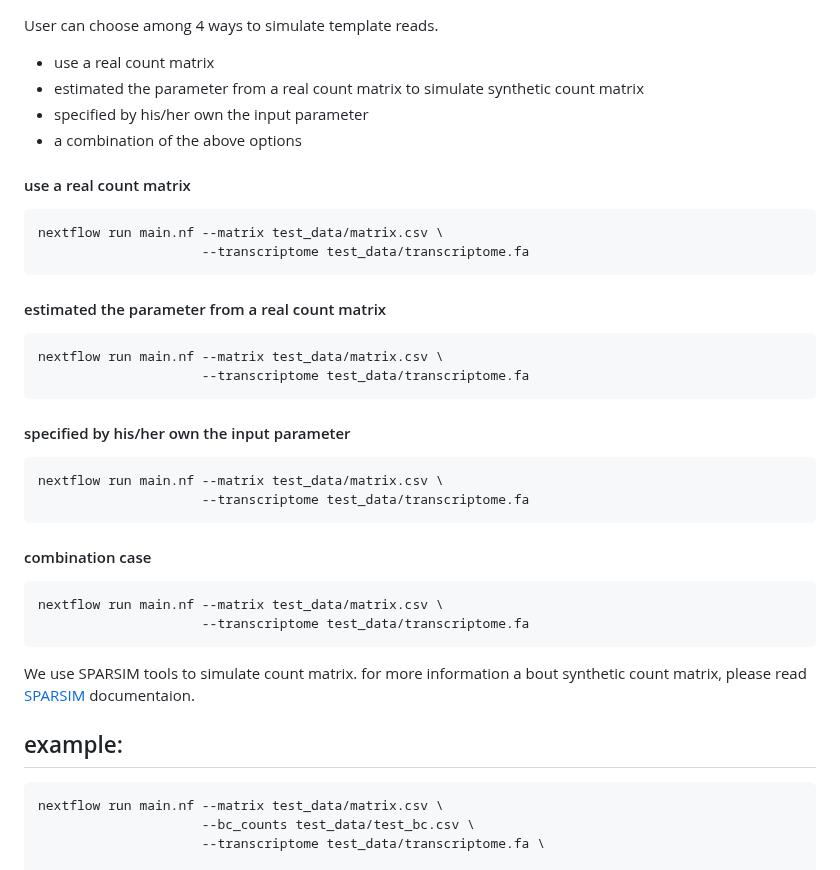
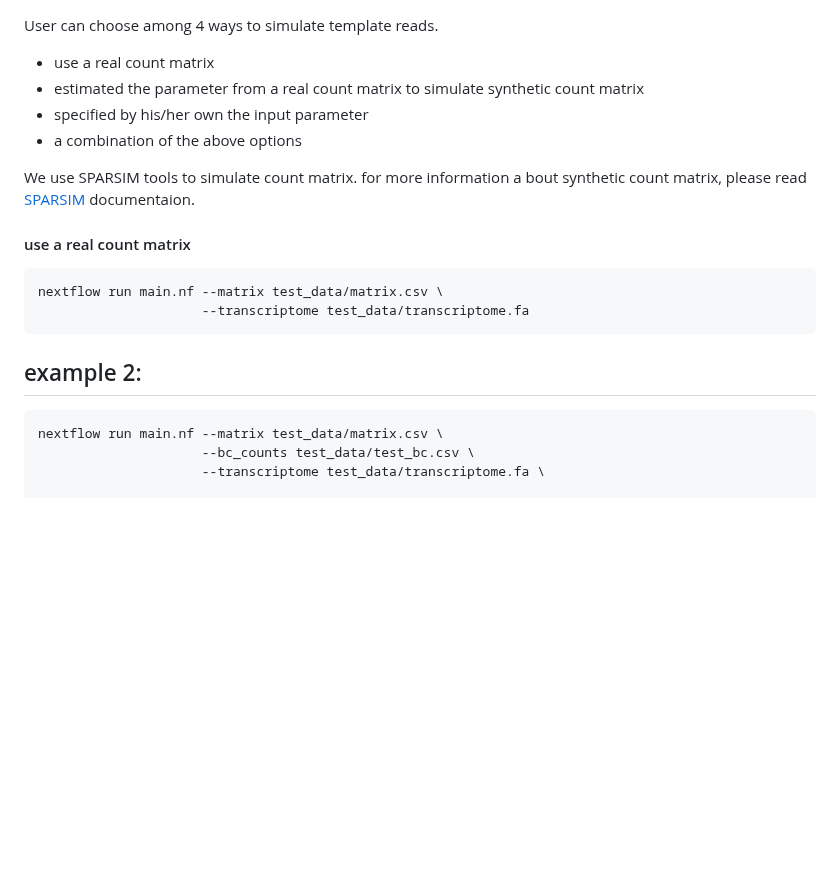
Before and after one commit to GenomiqueENS/AsaruSim, a Markdown page: README.md, the part around the change. Drawn GitHub-style; blank space fills up the shorter version.

````diff
--- a/README.md
+++ b/README.md
@@ -95,33 +95,15 @@ User can choose among 4 ways to simulate template reads.
 - specified by his/her own the input parameter
 - a combination of the above options
 
+We use SPARSIM tools to simulate count matrix. for more information a bout synthetic count matrix, please read [SPARSIM](https://gitlab.com/sysbiobig/sparsim/-/blob/master/vignettes/sparsim.Rmd?ref_type=heads#Sec_Input_parameter_estimated_from_data) documentaion.
+
 #### use a real count matrix
 ```bash
 nextflow run main.nf --matrix test_data/matrix.csv \
                      --transcriptome test_data/transcriptome.fa
 ```
 
-#### estimated the parameter from a real count matrix
-```bash
-nextflow run main.nf --matrix test_data/matrix.csv \
-                     --transcriptome test_data/transcriptome.fa
-```
-
-#### specified by his/her own the input parameter
-```bash
-nextflow run main.nf --matrix test_data/matrix.csv \
-                     --transcriptome test_data/transcriptome.fa
-```
-
-#### combination case
-```bash
-nextflow run main.nf --matrix test_data/matrix.csv \
-                     --transcriptome test_data/transcriptome.fa
-```
-
-We use SPARSIM tools to simulate count matrix. for more information a bout synthetic count matrix, please read [SPARSIM](https://gitlab.com/sysbiobig/sparsim/-/blob/master/vignettes/sparsim.Rmd?ref_type=heads#Sec_Input_parameter_estimated_from_data) documentaion.
-
-## example:
+## example 2:
 ```bash
 nextflow run main.nf --matrix test_data/matrix.csv \
                      --bc_counts test_data/test_bc.csv \
````
